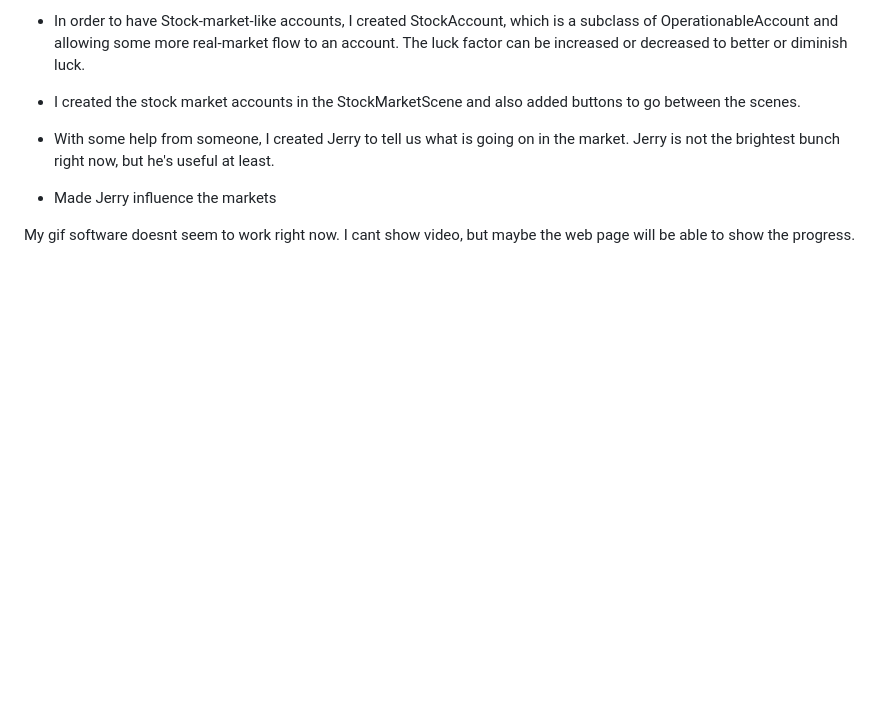
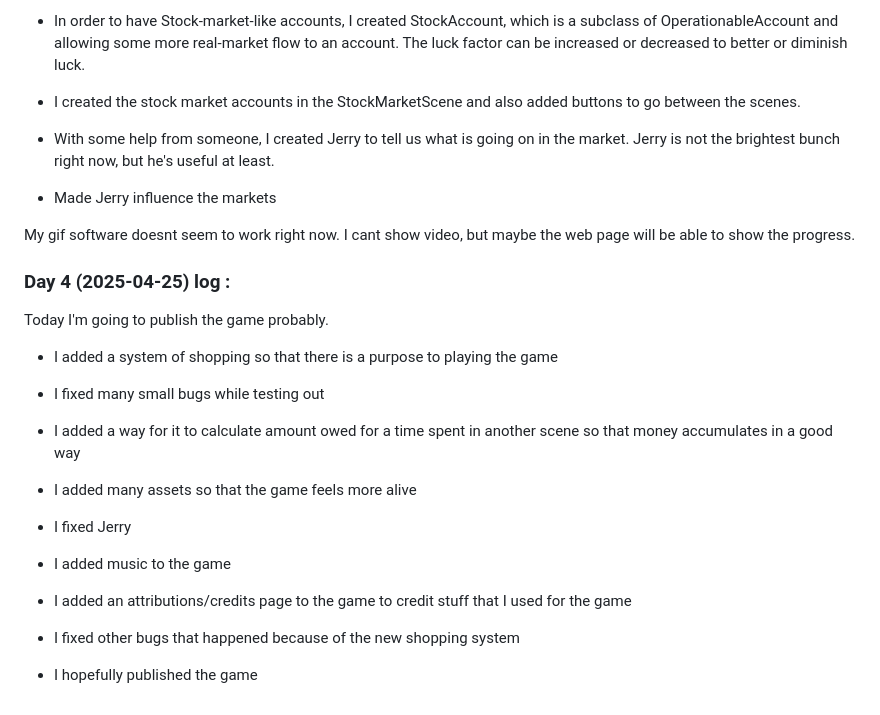
Before and after one commit to Demomaker/GamedevjsJam2025, a Markdown page: README.md, the part around the change. Rendered like a GitHub page; blank space fills up the shorter version.

Commit message:
Day 4 Update

```diff
--- a/README.md
+++ b/README.md
@@ -69,3 +69,25 @@ After a while of not working on the game, I decided to return to it.
 - Made Jerry influence the markets
 
 My gif software doesnt seem to work right now. I cant show video, but maybe the web page will be able to show the progress.
+
+### Day 4 (2025-04-25) log :
+
+Today I'm going to publish the game probably.
+
+- I added a system of shopping so that there is a purpose to playing the game
+
+- I fixed many small bugs while testing out
+
+- I added a way for it to calculate amount owed for a time spent in another scene so that money accumulates in a good way
+
+- I added many assets so that the game feels more alive
+
+- I fixed Jerry
+
+- I added music to the game
+
+- I added an attributions/credits page to the game to credit stuff that I used for the game
+
+- I fixed other bugs that happened because of the new shopping system
+
+- I hopefully published the game
```
